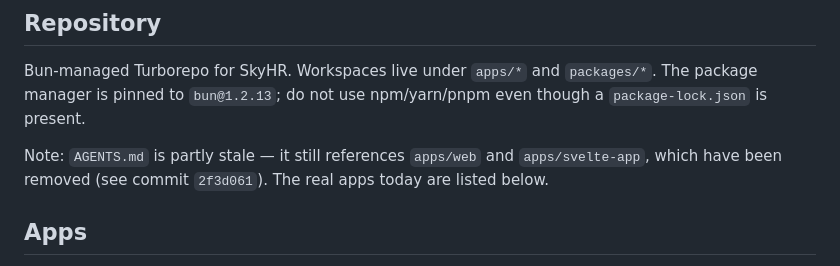
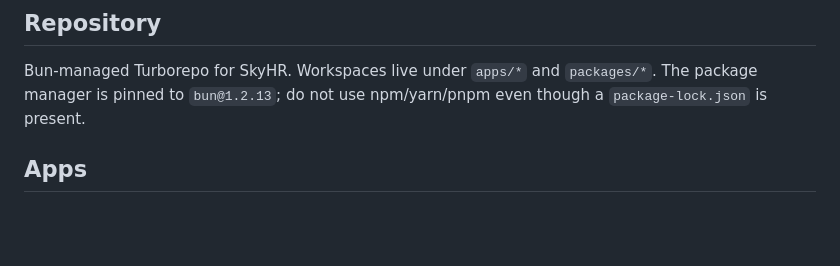
Before and after one commit to Yamilyscapa/skyhr, a Markdown page: CLAUDE.md, the part around the change. Rendered like a GitHub page; blank space fills up the shorter version.

Commit message:
remove/ drop CLAUDE.md note about deleted AGENTS.md
Co-Authored-By: Claude Opus 4.8 (1M context) <noreply@anthropic.com>

```diff
--- a/CLAUDE.md
+++ b/CLAUDE.md
@@ -5,8 +5,6 @@ This file provides guidance to Claude Code (claude.ai/code) when working with co
 ## Repository
 
 Bun-managed Turborepo for SkyHR. Workspaces live under `apps/*` and `packages/*`. The package manager is pinned to `bun@1.2.13`; do not use npm/yarn/pnpm even though a `package-lock.json` is present.
-
-Note: `AGENTS.md` is partly stale — it still references `apps/web` and `apps/svelte-app`, which have been removed (see commit `2f3d061`). The real apps today are listed below.
 
 ## Apps
 
```
